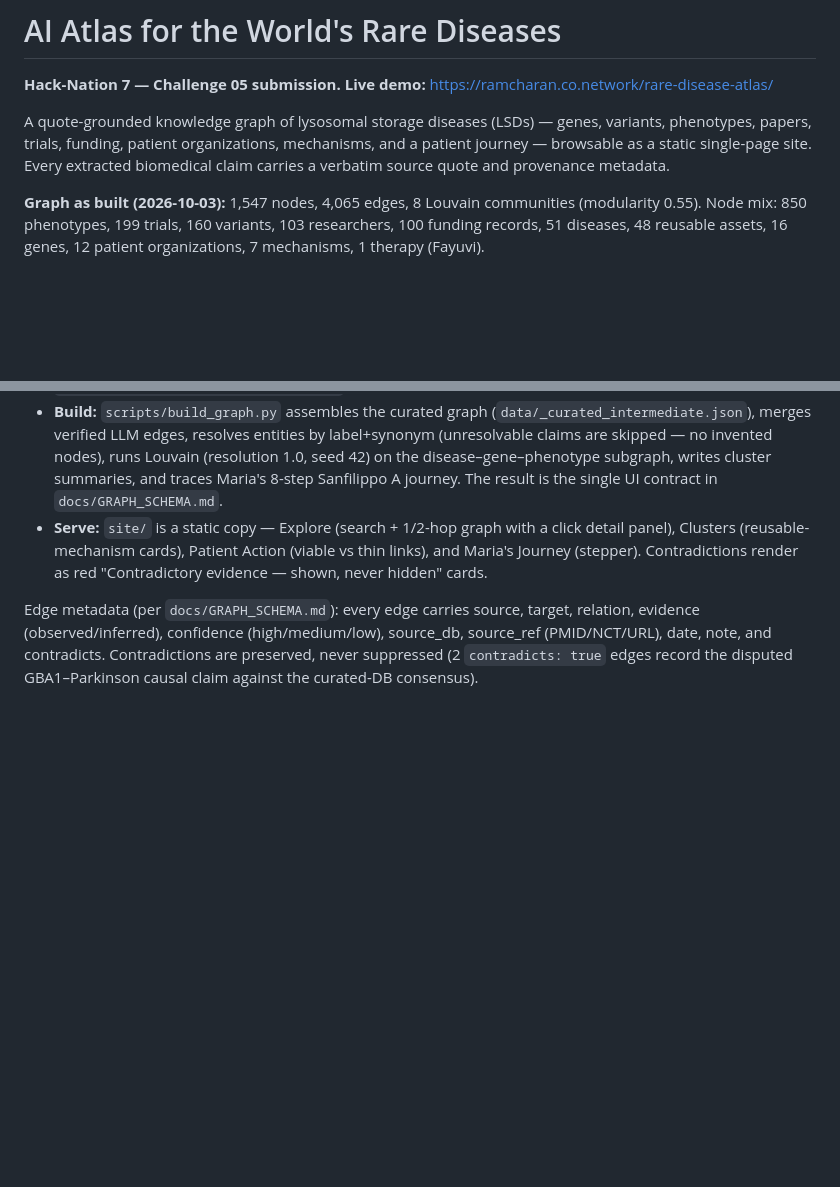
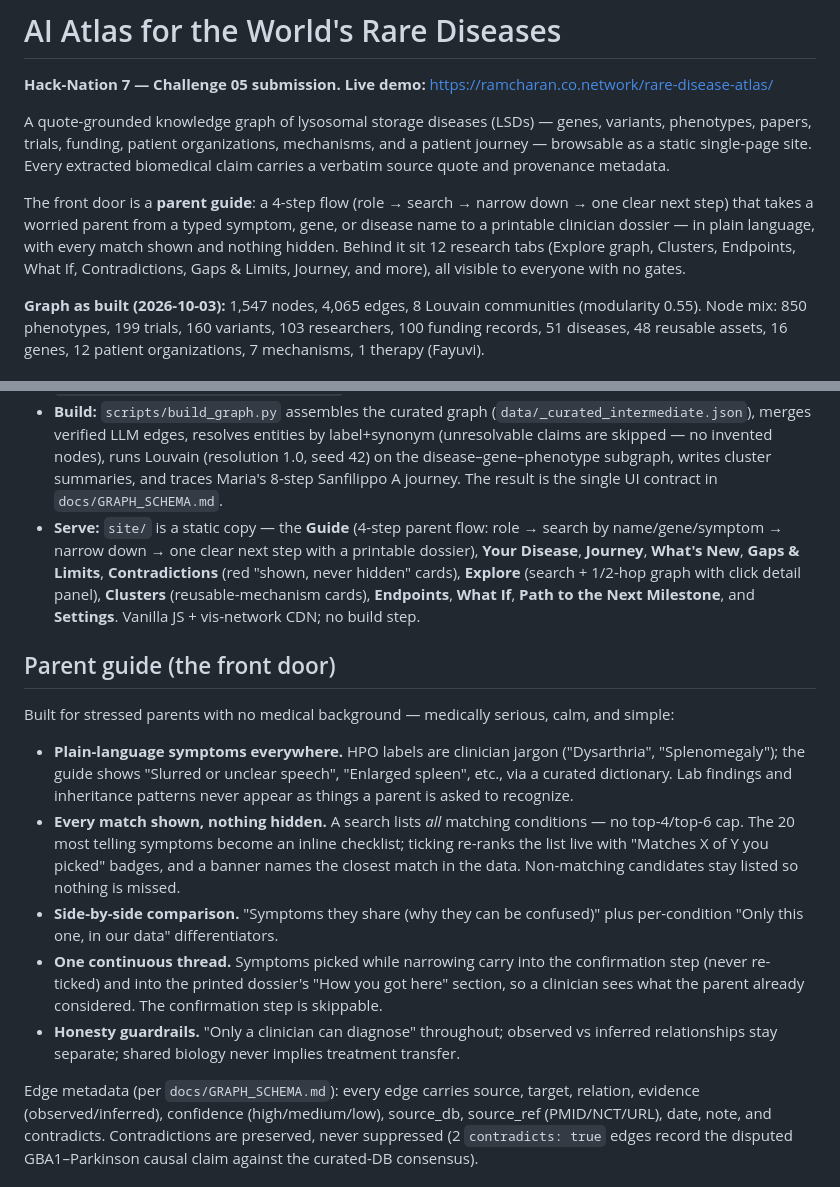
Before and after one commit to ram-polisetti/rare-disease-atlas, a Markdown page: README.md, 2 parts joined by grey strips. Drawn GitHub-style; blank space fills up the shorter version.

Commit message:
README: describe the 12-tab product and the parent guide

```diff
--- a/README.md
+++ b/README.md
@@ -7,6 +7,13 @@ A quote-grounded knowledge graph of lysosomal storage diseases (LSDs) — genes,
 variants, phenotypes, papers, trials, funding, patient organizations, mechanisms,
 and a patient journey — browsable as a static single-page site. Every extracted
 biomedical claim carries a verbatim source quote and provenance metadata.
+
+The front door is a **parent guide**: a 4-step flow (role → search → narrow down →
+one clear next step) that takes a worried parent from a typed symptom, gene, or
+disease name to a printable clinician dossier — in plain language, with every
+match shown and nothing hidden. Behind it sit 12 research tabs (Explore graph,
+Clusters, Endpoints, What If, Contradictions, Gaps & Limits, Journey, and more),
+all visible to everyone with no gates.
 
 **Graph as built (2026-10-03):** 1,547 nodes, 4,065 edges, 8 Louvain communities
 (modularity 0.55). Node mix: 850 phenotypes, 199 trials, 160 variants, 103
@@ -60,10 +67,37 @@ site/                  →  GitHub Pages         (vanilla JS + vis-network CDN;
   Louvain (resolution 1.0, seed 42) on the disease–gene–phenotype subgraph, writes
   cluster summaries, and traces Maria's 8-step Sanfilippo A journey. The result is
   the single UI contract in `docs/GRAPH_SCHEMA.md`.
-- **Serve:** `site/` is a static copy — Explore (search + 1/2-hop graph with a click
-  detail panel), Clusters (reusable-mechanism cards), Patient Action (viable vs
-  thin links), and Maria's Journey (stepper). Contradictions render as red
-  "Contradictory evidence — shown, never hidden" cards.
+- **Serve:** `site/` is a static copy — the **Guide** (4-step parent flow:
+  role → search by name/gene/symptom → narrow down → one clear next step with a
+  printable dossier), **Your Disease**, **Journey**, **What's New**, **Gaps & Limits**,
+  **Contradictions** (red "shown, never hidden" cards), **Explore** (search + 1/2-hop
+  graph with click detail panel), **Clusters** (reusable-mechanism cards),
+  **Endpoints**, **What If**, **Path to the Next Milestone**, and **Settings**.
+  Vanilla JS + vis-network CDN; no build step.
+
+## Parent guide (the front door)
+
+Built for stressed parents with no medical background — medically serious, calm,
+and simple:
+
+- **Plain-language symptoms everywhere.** HPO labels are clinician jargon
+  ("Dysarthria", "Splenomegaly"); the guide shows "Slurred or unclear speech",
+  "Enlarged spleen", etc., via a curated dictionary. Lab findings and
+  inheritance patterns never appear as things a parent is asked to recognize.
+- **Every match shown, nothing hidden.** A search lists *all* matching
+  conditions — no top-4/top-6 cap. The 20 most telling symptoms become an inline
+  checklist; ticking re-ranks the list live with "Matches X of Y you picked"
+  badges, and a banner names the closest match in the data. Non-matching
+  candidates stay listed so nothing is missed.
+- **Side-by-side comparison.** "Symptoms they share (why they can be confused)"
+  plus per-condition "Only this one, in our data" differentiators.
+- **One continuous thread.** Symptoms picked while narrowing carry into the
+  confirmation step (never re-ticked) and into the printed dossier's
+  "How you got here" section, so a clinician sees what the parent already
+  considered. The confirmation step is skippable.
+- **Honesty guardrails.** "Only a clinician can diagnose" throughout; observed
+  vs inferred relationships stay separate; shared biology never implies
+  treatment transfer.
 
 Edge metadata (per `docs/GRAPH_SCHEMA.md`): every edge carries source, target,
 relation, evidence (observed/inferred), confidence (high/medium/low), source_db,
```
